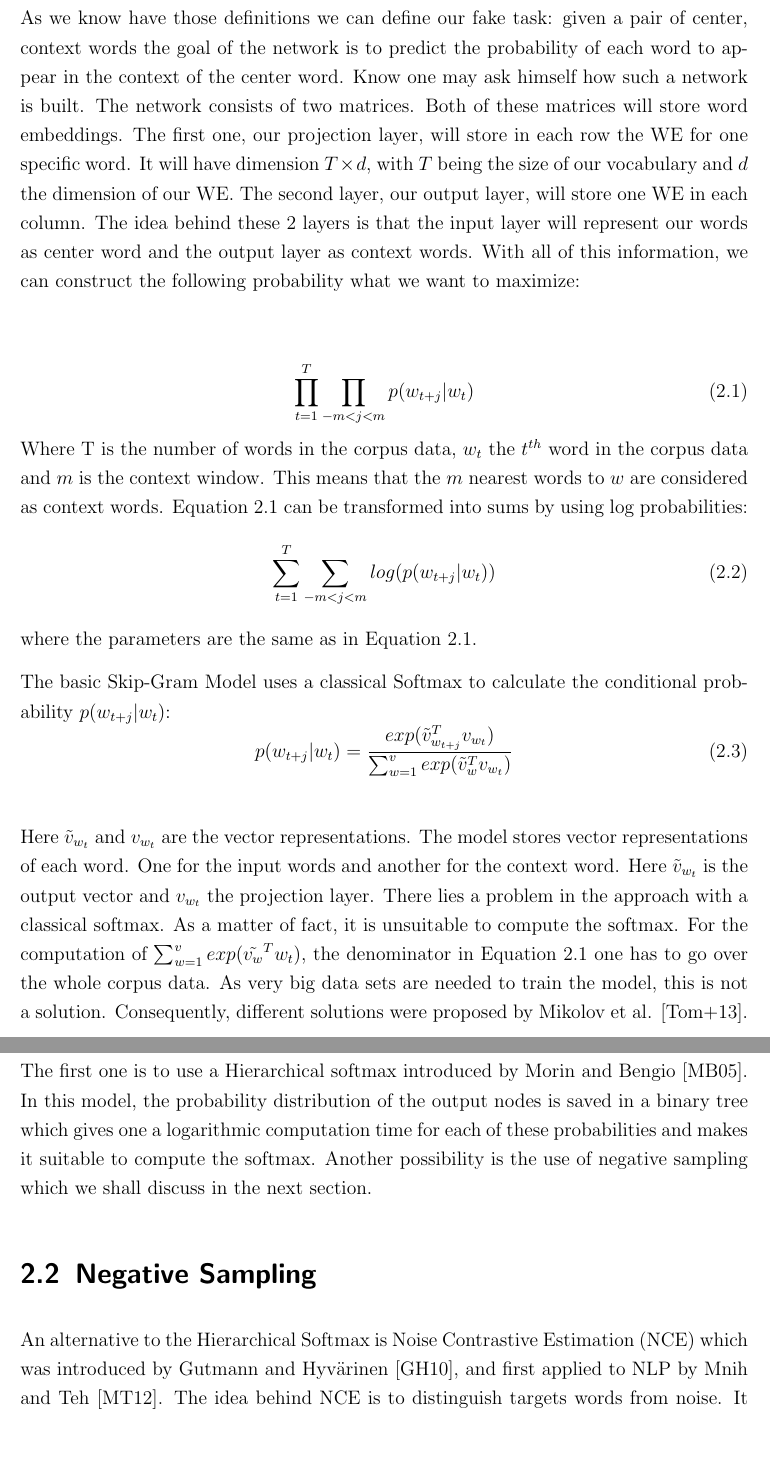
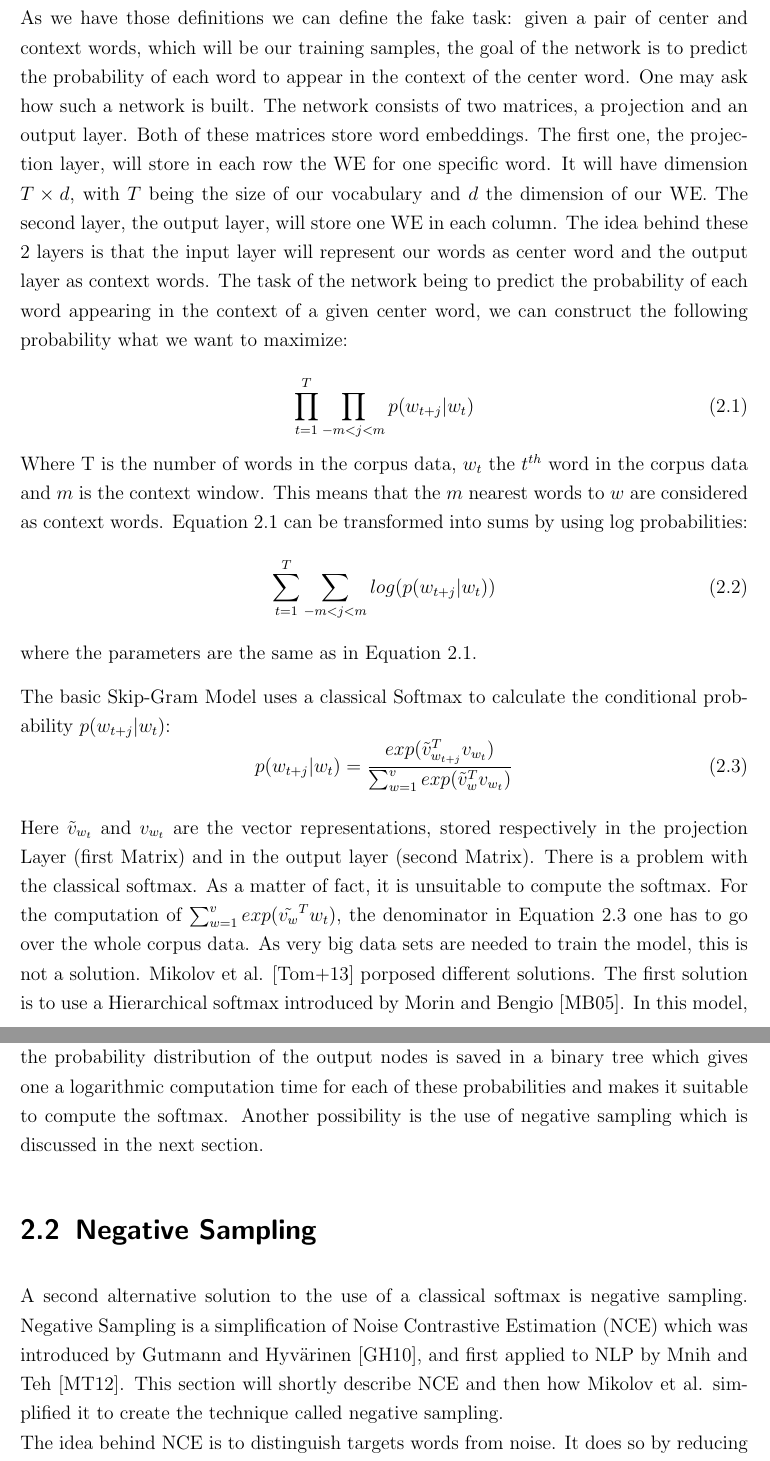
Before and after one commit to c3dric373/bachelorThesis, a LaTeX thesis (thesis_template/thesis.tex, which reads thesis_template/chapters/background.tex): two parts of pages 11 and 12 of 59, joined at a grey line, cut so that both start at the same text, the shorter picture padded with empty space. Compiled offline with pdfLaTeX.

Commit message:
classical softmax

```diff
--- a/thesis_template/chapters/background.tex
+++ b/thesis_template/chapters/background.tex
@@ -9,25 +9,27 @@ The SGM is a very simple model used to learn WE. The idea is to train the model,
     \caption{Example of a center word and it's context words}
     \label{fig:window_ex}
 \end{figure}
-
-  As we know have those definitions we can define our fake task: given a pair of center, context words the goal of the network is to predict the probability of each word to appear in the context of the center word. Know one may ask himself how such a network is built. The network consists of two matrices. Both of these matrices will store word embeddings. The first one, our projection layer, will store in each row the WE for one specific word. It will have dimension $T\times d$, with $T$ being the size of our vocabulary and $d$ the dimension of our WE. The second layer, our output layer, will store one WE in each column. The idea behind these 2 layers is that the input layer will represent our words as center word and the output layer as context words. With all of this information, we can construct the following probability what we want to maximize:\\
-
-
-
-\begin{equation} \label{basicSkip} \prod_{t=1}^T \prod_{-m<j<m}  p(w_{t+j}|w_t) \end{equation} Where T is the number of words in the corpus data, $w_t$ the $t^{th}$ word in the corpus data and $m$ is the context window. This means that the $m$ nearest words to $w$ are considered as context words.
-Equation \ref{basicSkip} can be transformed into sums by using log probabilities:
-\begin{equation} \sum _{t=1}^T \sum_{-m<j<m} log( p(w_{t+j}|w_t) )\end{equation}
-    where the parameters are the same as in Equation \ref{basicSkip}.
+%TODO think about example matrix
+  As we have those definitions we can define the fake task: given a pair of center and context words, which will be our training samples, the goal of the network is to predict the probability of each word to appear in the context of the center word. One may ask how such a network is built. The network consists of two matrices, a projection and an output layer. Both of these matrices store word embeddings. The first one, the projection layer, will store in each row the WE for one specific word. It will have dimension $T\times d$, with $T$ being the size of our vocabulary and $d$ the dimension of our WE. The second layer, the output layer, will store one WE in each column. The idea behind these 2 layers is that the input layer will represent our words as center word and the output layer as context words. The task of the network being to predict the probability of each word appearing in the context of a given center word, we can construct the following probability what we want to maximize:\\
+\begin{equation} \label{eq:basicSkip}
+ \prod_{t=1}^T \prod_{-m<j<m}  p(w_{t+j}|w_t)
+ \end{equation}
+ Where T is the number of words in the corpus data, $w_t$ the $t^{th}$ word in the corpus data and $m$ is the context window. This means that the $m$ nearest words to $w$ are considered as context words.
+Equation \ref{eq:basicSkip} can be transformed into sums by using log probabilities:
+\begin{equation}
+ \sum _{t=1}^T \sum_{-m<j<m} log( p(w_{t+j}|w_t) )
+\end{equation}
+    where the parameters are the same as in Equation \ref{eq:basicSkip}.
 
 The basic Skip-Gram Model uses a classical Softmax to calculate the conditional probability $p(w_{t+j}|w_t)$:
-   \begin{equation}
+   \begin{equation} \label{eq:softmax}
    p(w_{t+j}|w_t)=  \frac{exp( \tilde{v}_{w_{t+j}}^Tv_{w_t})}{\sum_{w=1}^v exp(\tilde{v}_w^Tv_{ w_t})}
-   \end{equation}\label{eq:softmax}
+   \end{equation}
 
-  Here $\tilde{v}_{w_t}$ and $ v_{w_t}$ are the vector representations. The model stores vector representations of each word. One for the input words and another for the context word. Here $\tilde{v}_{w_t}$ is the output vector and  $ v_{w_t}$ the projection layer. There lies a problem in the approach with a classical softmax. As a matter of fact, it is unsuitable to compute the softmax. For the computation of $\sum_{w=1}^v exp(\tilde{v_w}^T w_t)$, the denominator in Equation \ref{eq:softmax} one has to go over the whole corpus data. As very big data sets are needed to train the model, this is not a solution. Consequently, different solutions were proposed by Mikolov et al. \cite{mikolov2}. The first one is to use a Hierarchical softmax introduced by Morin and Bengio \cite{hsoftmax}. In this model, the probability distribution of the output nodes is saved in a binary tree which gives one a logarithmic computation time for each of these probabilities and makes it suitable to compute the softmax. Another possibility is the use of negative sampling which we shall discuss in the next section.
+  Here $\tilde{v}_{w_t}$ and $ v_{w_t}$ are the vector representations, stored respectively in the projection Layer (first Matrix) and in the output layer (second Matrix). There is a problem with the classical softmax. As a matter of fact, it is unsuitable to compute the softmax. For the computation of $\sum_{w=1}^v exp(\tilde{v_w}^T w_t)$, the denominator in Equation \ref{eq:softmax} one has to go over the whole corpus data. As very big data sets are needed to train the model, this is not a solution. Mikolov et al. \cite{mikolov2} porposed different solutions. The first solution is to use a Hierarchical softmax introduced by Morin and Bengio \cite{hsoftmax}. In this model, the probability distribution of the output nodes is saved in a binary tree which gives one a logarithmic computation time for each of these probabilities and makes it suitable to compute the softmax. Another possibility is the use of negative sampling which is discussed in the next section.
 
 \section{Negative Sampling}
-An alternative to the Hierarchical Softmax is Noise Contrastive Estimation (NCE) which was introduced by Gutmann and Hyv{\"a}rinen \cite{nce-original},  and first applied to NLP by Mnih and Teh \cite{mnih}. The idea behind NCE is to distinguish targets words from noise. It does so by reducing the problem to a logistic regression task and does it by maximizing the log probability. The skip-gram Model is only interested in good word representation, hence the probability of the word is not meaningful as long as the quality of the word representations remains high. Mikolov et al. \cite{mikolov2} simplified NCE and called it Negative Sampling. Let's dive into it.\\
+A second alternative solution to the use of a classical softmax is negative sampling. Negative Sampling is a simplification of Noise Contrastive Estimation (NCE) which was introduced by Gutmann and Hyv{\"a}rinen \cite{nce-original},  and first applied to NLP by Mnih and Teh \cite{mnih}. This section will shortly describe NCE and then how Mikolov et al. simplified it to create the technique called negative sampling. \\The idea behind NCE is to distinguish targets words from noise. It does so by reducing the problem to a logistic regression task and does it by maximizing the log probability. The skip-gram Model is only interested in good word representation, hence the probability of the word is not meaningful as long as the quality of the word representations remains high. Mikolov et al. \cite{mikolov2} simplified NCE and called it Negative Sampling. Let's dive into it.\\
 The idea behind negative sampling is to only update the output nodes of certain words. This will obviously save an enormous amount of computation time. The idea is that given a pair $(c,w) \in D$, where $c$ is a word in the context window of $w$ and select $K$ random words $k_i$ from the corpus data, more on the random distribution later. We will assume those words do not appear in the context of $w$. We will denote the score that the $(c,w)$ wasn't drawn at random the following way: $p(y=1|c,w)$, and if $(k,w) $ is chosen at random this way: $p(y=0|k,w)$.  Now we will use logistic regression to update the weights of the $k$ selected context words and $c$. By doing so we will only have to update $k+1$ nodes.
 
 Let's look at how we construct our objective function for a given word $w$ and one of its context words $c$:
```
Also changed, not shown: thesis_template/thesis.pdf, 4 other files.
